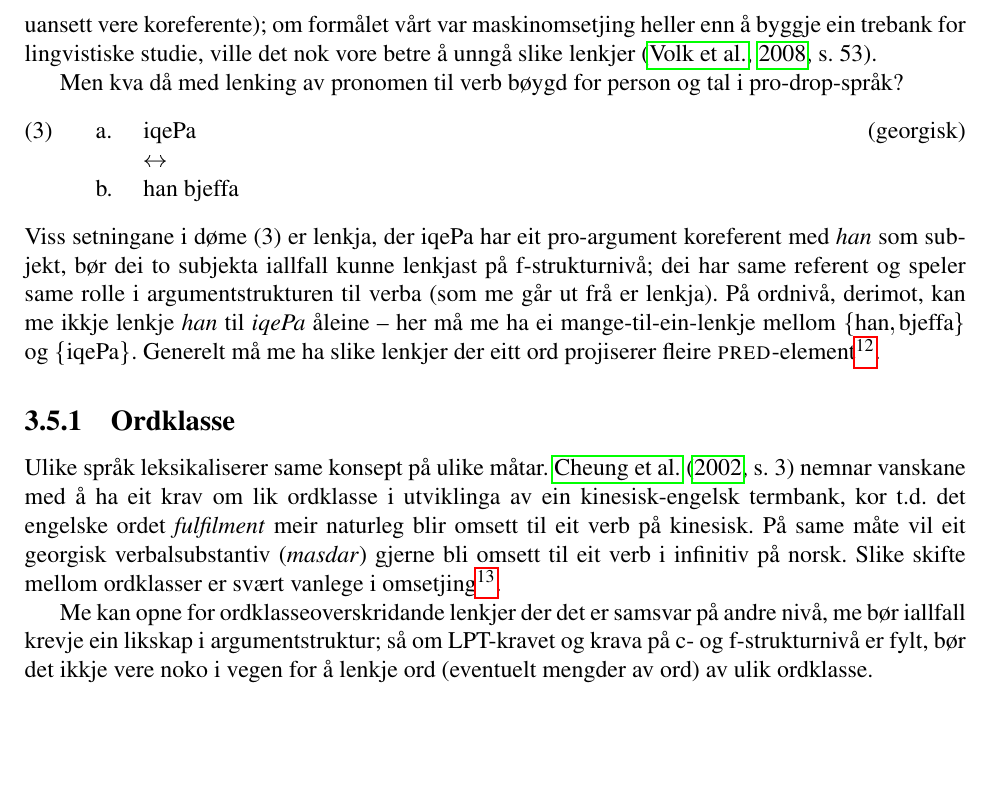
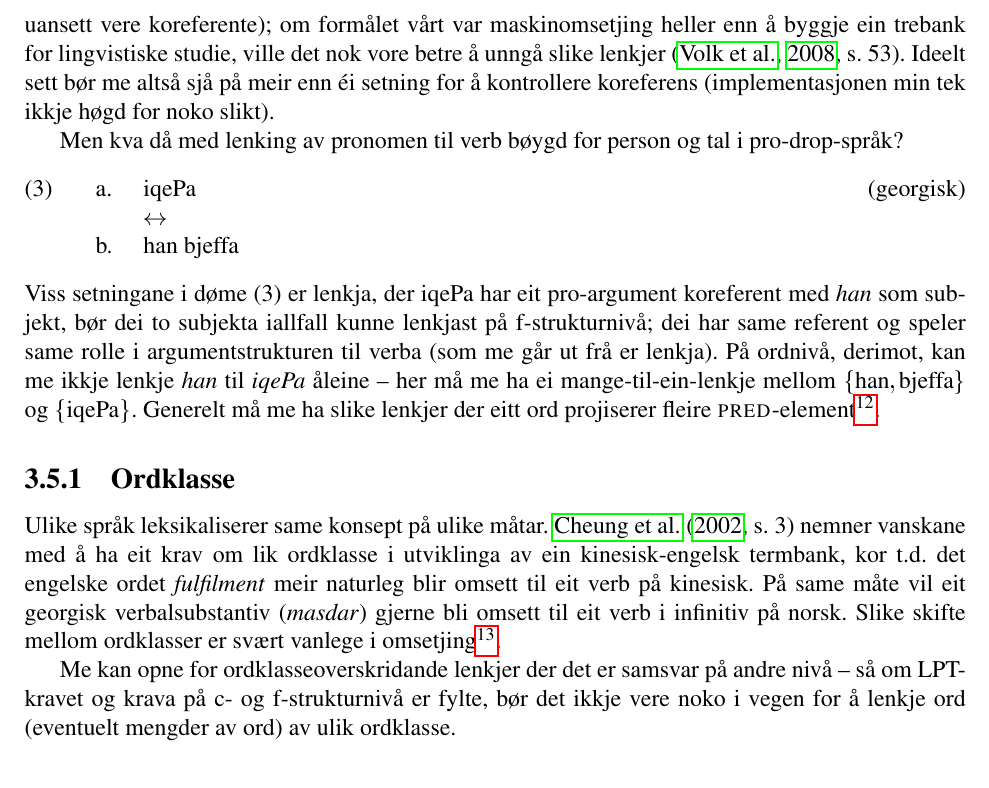
Before and after one commit to unhammer/lfgalign, a LaTeX thesis (thesis/lfgalign.tex): part of page 21 of 70, cut so that both start at the same text, the shorter picture padded with empty space. The pictures show the PDF file thesis/lfgalign.pdf that the author committed with the source.

Commit message:
ned til og med del 3.5

```diff
--- a/thesis/lfgalign.tex
+++ b/thesis/lfgalign.tex
@@ -1150,14 +1150,17 @@ Det er visse ting me ikkje kan spesifisere ut frå rein c- og
         LPT\hyp{}korrespondanse mellom to ord implisere at orda er
         synonyme, heller enn generelt plausible omsetjingar. }.
 
-Ein type presisering/depresisering (del \ref{SEC:formaal}) me ofte ser
- i omsetjingar er at eit pronomen på kjeldespråket blir nytta der
+Ein type presisering/depresisering (del \ref{SEC:formaal}) som me ofte
+ ser i omsetjingar er at eit pronomen på kjeldespråket blir nytta der
  målspråket har eit koreferent substantiv, eller
  omvendt. \citet{dyvik2009lmp} opnar for at desse au har
- LPT\hyp{}korrespondanse (som nemnt i \cite{thunes2003eal} må lenkja ord
- uansett vere koreferente); om formålet vårt var maskinomsetjing
+ LPT\hyp{}korrespondanse (som nemnt i \cite{thunes2003eal} må lenkja
+ ord uansett vere koreferente); om formålet vårt var maskinomsetjing
  heller enn å byggje ein trebank for lingvistiske studie, ville det
- nok vore betre å unngå slike lenkjer \citep[s.~53]{volk2008hjp}.
+ nok vore betre å unngå slike lenkjer
+ \citep[s.~53]{volk2008hjp}. Ideelt sett bør me altså sjå på meir enn
+ éi setning for å kontrollere koreferens (implementasjonen min tek
+ ikkje høgd for noko slikt).
 
 Men kva då med lenking av pronomen til verb bøygd for person og tal i
 pro-drop-språk?
@@ -1182,7 +1185,7 @@ Viss setningane i døme \Last er lenkja, der iqePa har eit
 \label{sec-3.5.1}
 
 Ulike språk leksikaliserer same konsept på ulike
-måtar. \citet[s.~3]{cheung2002scg} nemnar vanskane med å ha eit krav
+måtar. \citet[s.~3]{cheung2002scg} nemner vanskane med å ha eit krav
 om lik ordklasse i utviklinga av ein kinesisk-engelsk termbank, kor
 t.d. det engelske ordet \emph{fulfilment} meir naturleg blir omsett til eit
 verb på kinesisk. På same måte vil eit georgisk verbalsubstantiv
@@ -1192,10 +1195,9 @@ omsetjing\footnote{Catford \citep[1965, i][s.~61]{munday2001its} gir ein gjennom
        slike \emph{klasseskifte}, og andre typar omsetjingsskifte. }.
 
 Me kan opne for ordklasseoverskridande lenkjer der det er samsvar på
-andre nivå, me bør iallfall krevje ein likskap i argumentstruktur; så
-om LPT-kravet og krava på c- og f\hyp{}strukturnivå er fylt, bør det ikkje
-vere noko i vegen for å lenkje ord (eventuelt mengder av ord) av ulik
-ordklasse.
+ andre nivå -- så om LPT-kravet og krava på c- og f\hyp{}strukturnivå
+ er fylte, bør det ikkje vere noko i vegen for å lenkje ord (eventuelt
+ mengder av ord) av ulik ordklasse.
 
 
 \section{Krav på f\hyp{}strukturnivå}
```
Also changed, not shown: thesis/lfgalign.pdf, thesis/lfgalign.tex (4 more changed lines), 1 other file.
